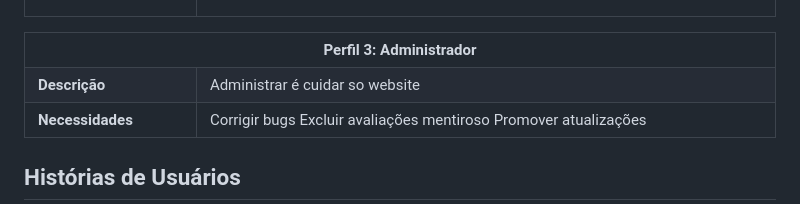
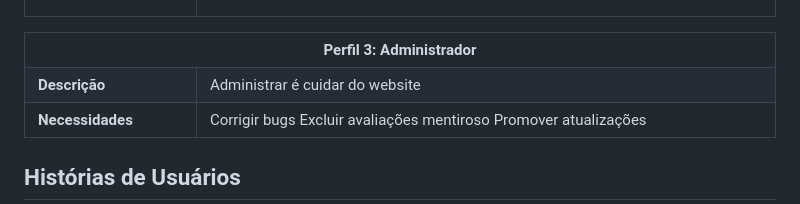
Before and after one commit to ICEI-PUC-Minas-PMV-ADS/pmv-ads-2024-1-e1-proj-web-t12-restaurantes-proximos, a Markdown page: documentos/02-Especificação do Projeto.md, the part around the change. GitHub-like rendering.

```diff
--- a/documentos/02-Especificação do Projeto.md
+++ b/documentos/02-Especificação do Projeto.md
@@ -71,7 +71,7 @@ Disponibilizar informações sobre o estabelecimento
 <tr>
 <td width="150px"><b>Descrição</b></td>
 <td width="600px">
-Administrar é cuidar so website
+Administrar é cuidar do website
 </td>
 </tr>
 <tr>
```
